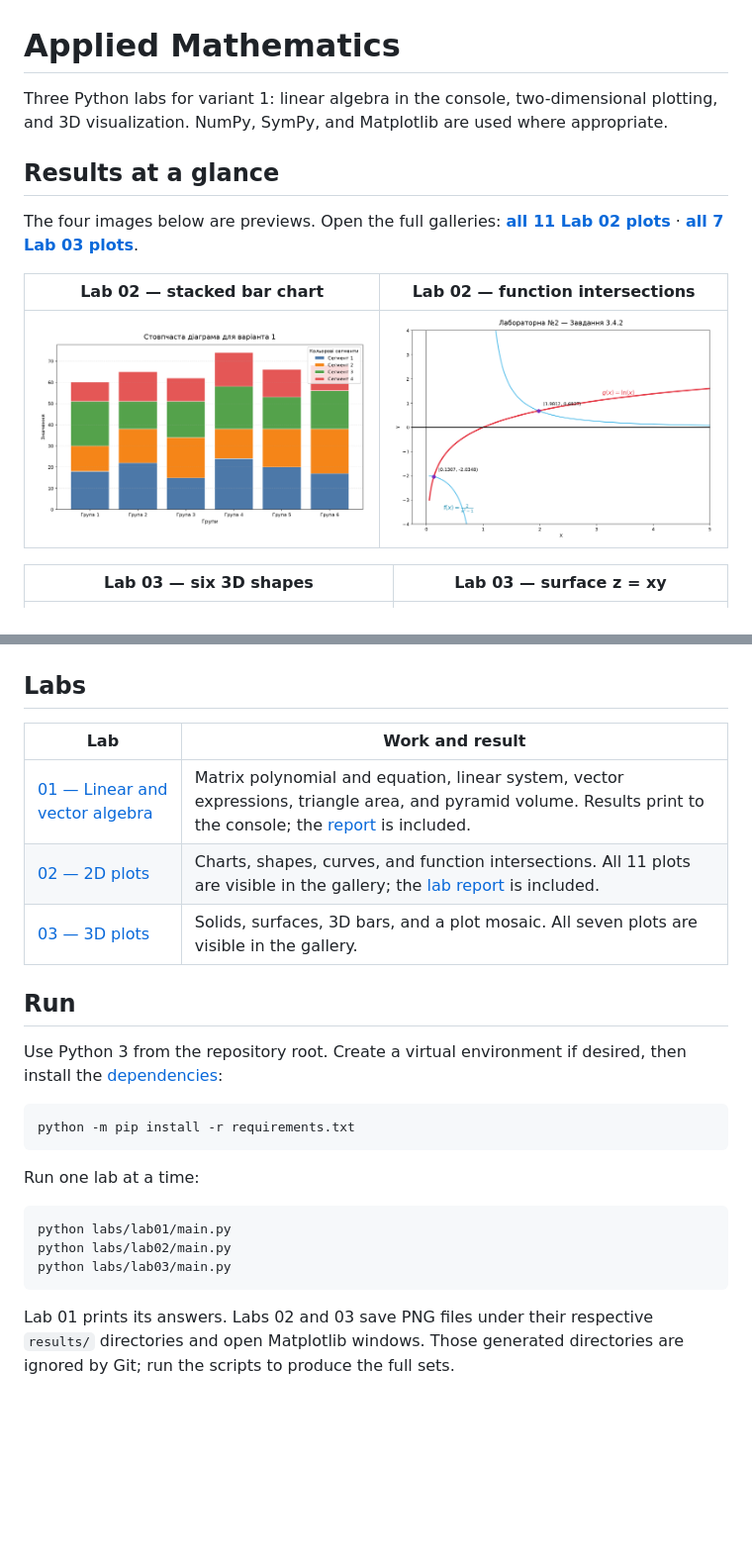
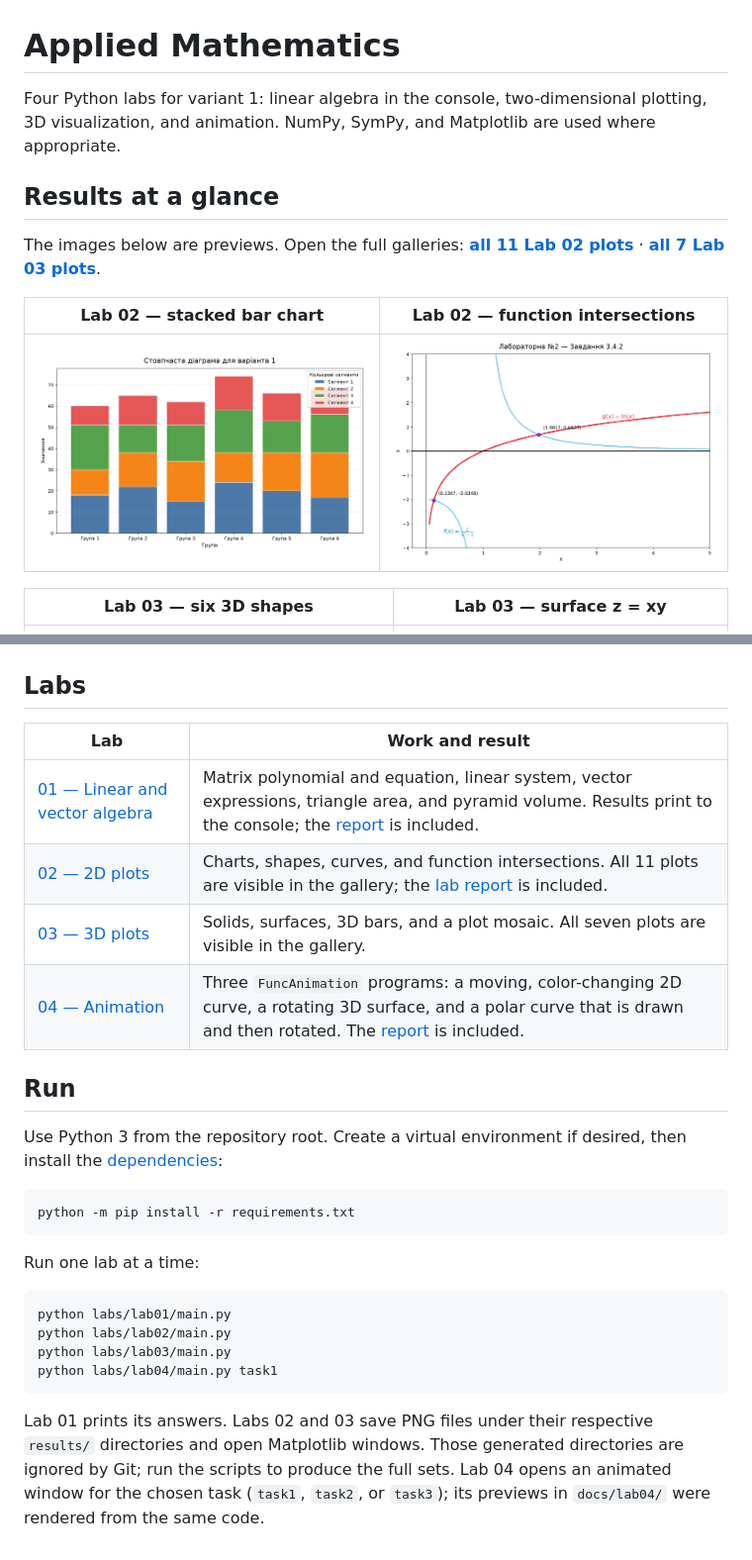
Before and after one commit to sashaagapov/applied-mathematics, a Markdown page: README.md, 2 parts joined by grey strips. Shown at 99% size. Rendered like a GitHub page; blank space fills up the shorter version.

Commit message:
Present lab 4 animations in the README
Add GIF previews rendered from the task code, document the three tasks
and cross-platform run steps, and list lab 4 in the overview.

````diff
--- a/README.md
+++ b/README.md
@@ -1,15 +1,15 @@
 # Applied Mathematics
 
-Three Python labs for variant 1: linear algebra in the console, two-dimensional plotting, and 3D visualization. NumPy, SymPy, and Matplotlib are used where appropriate.
+Four Python labs for variant 1: linear algebra in the console, two-dimensional plotting, 3D visualization, and animation. NumPy, SymPy, and Matplotlib are used where appropriate.
 
 ## Results at a glance
 
-The four images below are previews. Open the full galleries: **[all 11 Lab 02 plots](labs/lab02/README.md#gallery)** · **[all 7 Lab 03 plots](labs/lab03/README.md#gallery)**.
+The images below are previews. Open the full galleries: **[all 11 Lab 02 plots](labs/lab02/README.md#gallery)** · **[all 7 Lab 03 plots](labs/lab03/README.md#gallery)**.
 
-| Lab 02 — stacked bar chart | Lab 02 — function intersections |
-| --- | --- |
+| Lab 02 — stacked bar chart                                       | Lab 02 — function intersections                                                             |
+| ---------------------------------------------------------------- | ------------------------------------------------------------------------------------------- |
 | ![Stacked bars for six groups](docs/lab02/stacked_bar_chart.png) | ![Two plotted functions with marked intersections](docs/lab02/task3_functions_combined.png) |
 
-| Lab 03 — six 3D shapes | Lab 03 — surface z = xy |
-| --- | --- |
+| Lab 03 — six 3D shapes                                     | Lab 03 — surface z = xy                                |
+| ---------------------------------------------------------- | ------------------------------------------------------ |
 | ![Six geometric shapes in 3D](docs/lab03/task1-shapes.png) | ![Saddle surface z = xy](docs/lab03/task3-surface.png) |
@@ -16,11 +20,12 @@ The four images below are previews. Open the full galleries: **[all 11 Lab 02 pl
 
 ## Labs
 
-| Lab | Work and result |
-| --- | --- |
+| Lab                                                    | Work and result                                                                                                                                                                            |
+| ------------------------------------------------------ | ------------------------------------------------------------------------------------------------------------------------------------------------------------------------------------------ |
 | [01 — Linear and vector algebra](labs/lab01/README.md) | Matrix polynomial and equation, linear system, vector expressions, triangle area, and pyramid volume. Results print to the console; the [report](labs/lab01/Lab1_Report.docx) is included. |
-| [02 — 2D plots](labs/lab02/README.md) | Charts, shapes, curves, and function intersections. All 11 plots are visible in the gallery; the [lab report](labs/lab02/Lab2_Report.docx) is included. |
-| [03 — 3D plots](labs/lab03/README.md) | Solids, surfaces, 3D bars, and a plot mosaic. All seven plots are visible in the gallery. |
+| [02 — 2D plots](labs/lab02/README.md)                  | Charts, shapes, curves, and function intersections. All 11 plots are visible in the gallery; the [lab report](labs/lab02/Lab2_Report.docx) is included.                                    |
+| [03 — 3D plots](labs/lab03/README.md)                  | Solids, surfaces, 3D bars, and a plot mosaic. All seven plots are visible in the gallery.                                                                                                  |
+| [04 — Animation](labs/lab04/README.md)                 | Three `FuncAnimation` programs: a moving, color-changing 2D curve, a rotating 3D surface, and a polar curve that is drawn and then rotated. The [report](labs/lab04/Lab04_Report.docx) is included.  |
 
 ## Run
 
@@ -36,6 +41,7 @@ Run one lab at a time:
 python labs/lab01/main.py
 python labs/lab02/main.py
 python labs/lab03/main.py
+python labs/lab04/main.py task1
 ```
 
-Lab 01 prints its answers. Labs 02 and 03 save PNG files under their respective `results/` directories and open Matplotlib windows. Those generated directories are ignored by Git; run the scripts to produce the full sets.
+Lab 01 prints its answers. Labs 02 and 03 save PNG files under their respective `results/` directories and open Matplotlib windows. Those generated directories are ignored by Git; run the scripts to produce the full sets. Lab 04 opens an animated window for the chosen task (`task1`, `task2`, or `task3`); its previews in `docs/lab04/` were rendered from the same code.
````
Also changed, not shown: other parts of README.md (+4 -0 lines), labs/lab04/README.md (+16 -14 lines), docs/lab04/task1_curve.gif (added), docs/lab04/task3_polar.gif (added), 1 other file.
